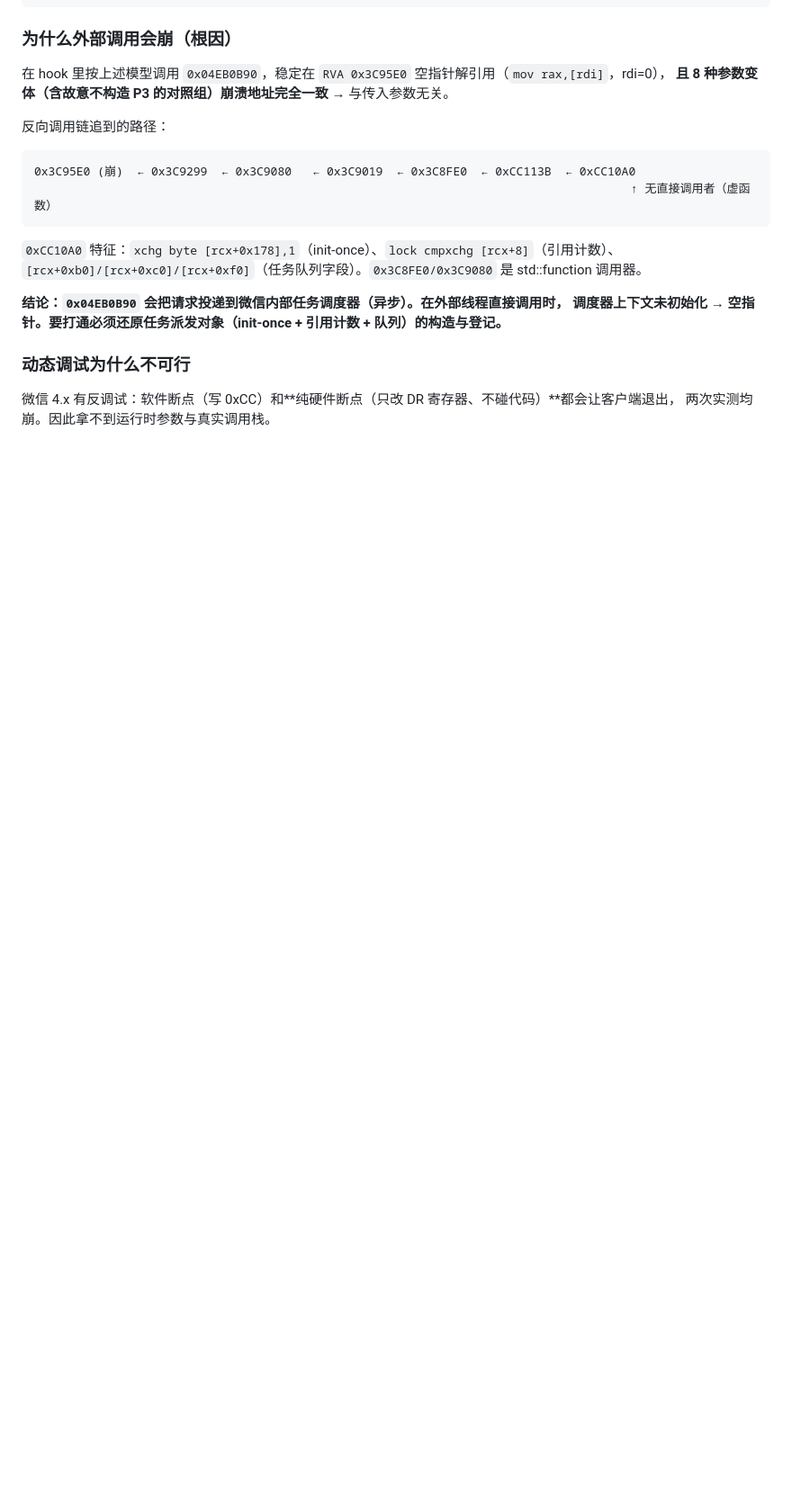
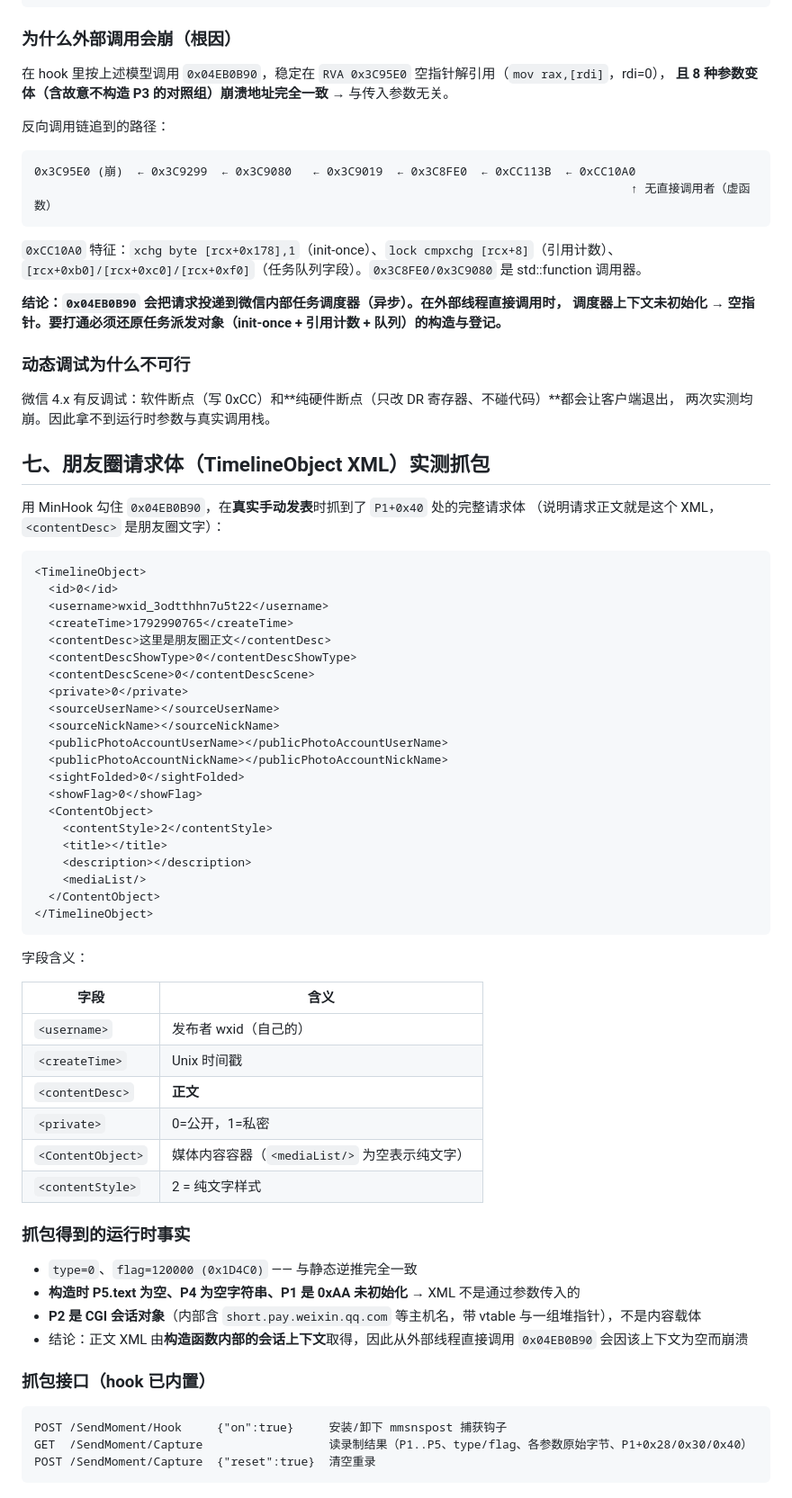
Before and after one commit to mengyunqwq/wechat-bot, a Markdown page: docs/微信内部接口清单.md, the part around the change. Shown at 90% size. Drawn GitHub-style; blank space fills up the shorter version.

Commit message:
docs: 抓到朋友圈请求体完整 TimelineObject XML 格式（contentDesc 为正文）+ 运行时参数事实

````diff
--- a/docs/微信内部接口清单.md
+++ b/docs/微信内部接口清单.md
@@ -215,3 +215,58 @@ P5 (栈)  = { DWORD type(=0); DWORD flag(=0x1D4C0); std::string text(@+08); void
 
 微信 4.x 有反调试：软件断点（写 0xCC）和**纯硬件断点（只改 DR 寄存器、不碰代码）**都会让客户端退出，
 两次实测均崩。因此拿不到运行时参数与真实调用栈。
+
+## 七、朋友圈请求体（TimelineObject XML）实测抓包
+
+用 MinHook 勾住 `0x04EB0B90`，在**真实手动发表**时抓到了 `P1+0x40` 处的完整请求体
+（说明请求正文就是这个 XML，`<contentDesc>` 是朋友圈文字）：
+
+```xml
+<TimelineObject>
+  <id>0</id>
+  <username>wxid_3odtthhn7u5t22</username>
+  <createTime>1792990765</createTime>
+  <contentDesc>这里是朋友圈正文</contentDesc>
+  <contentDescShowType>0</contentDescShowType>
+  <contentDescScene>0</contentDescScene>
+  <private>0</private>
+  <sourceUserName></sourceUserName>
+  <sourceNickName></sourceNickName>
+  <publicPhotoAccountUserName></publicPhotoAccountUserName>
+  <publicPhotoAccountNickName></publicPhotoAccountNickName>
+  <sightFolded>0</sightFolded>
+  <showFlag>0</showFlag>
+  <ContentObject>
+    <contentStyle>2</contentStyle>
+    <title></title>
+    <description></description>
+    <mediaList/>
+  </ContentObject>
+</TimelineObject>
+```
+
+字段含义：
+
+| 字段 | 含义 |
+|---|---|
+| `<username>` | 发布者 wxid（自己的） |
+| `<createTime>` | Unix 时间戳 |
+| `<contentDesc>` | **正文** |
+| `<private>` | 0=公开，1=私密 |
+| `<ContentObject>` | 媒体内容容器（`<mediaList/>` 为空表示纯文字） |
+| `<contentStyle>` | 2 = 纯文字样式 |
+
+### 抓包得到的运行时事实
+
+- `type=0`、`flag=120000 (0x1D4C0)` —— 与静态逆推完全一致
+- **构造时 P5.text 为空、P4 为空字符串、P1 是 0xAA 未初始化** → XML 不是通过参数传入的
+- **P2 是 CGI 会话对象**（内部含 `short.pay.weixin.qq.com` 等主机名，带 vtable 与一组堆指针），不是内容载体
+- 结论：正文 XML 由**构造函数内部的会话上下文**取得，因此从外部线程直接调用 `0x04EB0B90` 会因该上下文为空而崩溃
+
+### 抓包接口（hook 已内置）
+
+```
+POST /SendMoment/Hook     {"on":true}     安装/卸下 mmsnspost 捕获钩子
+GET  /SendMoment/Capture                  读录制结果（P1..P5、type/flag、各参数原始字节、P1+0x28/0x30/0x40）
+POST /SendMoment/Capture  {"reset":true}  清空重录
+```
````
